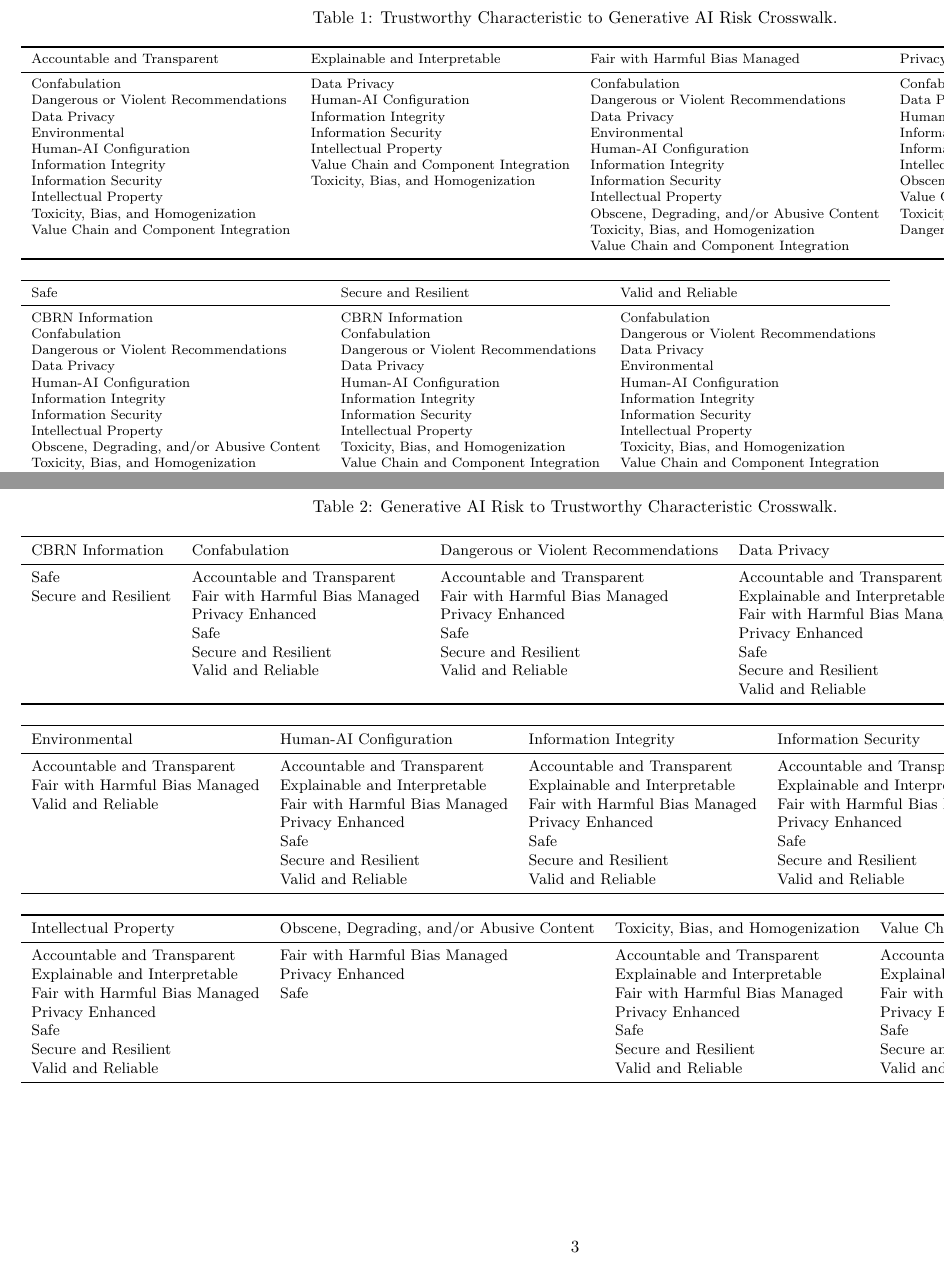
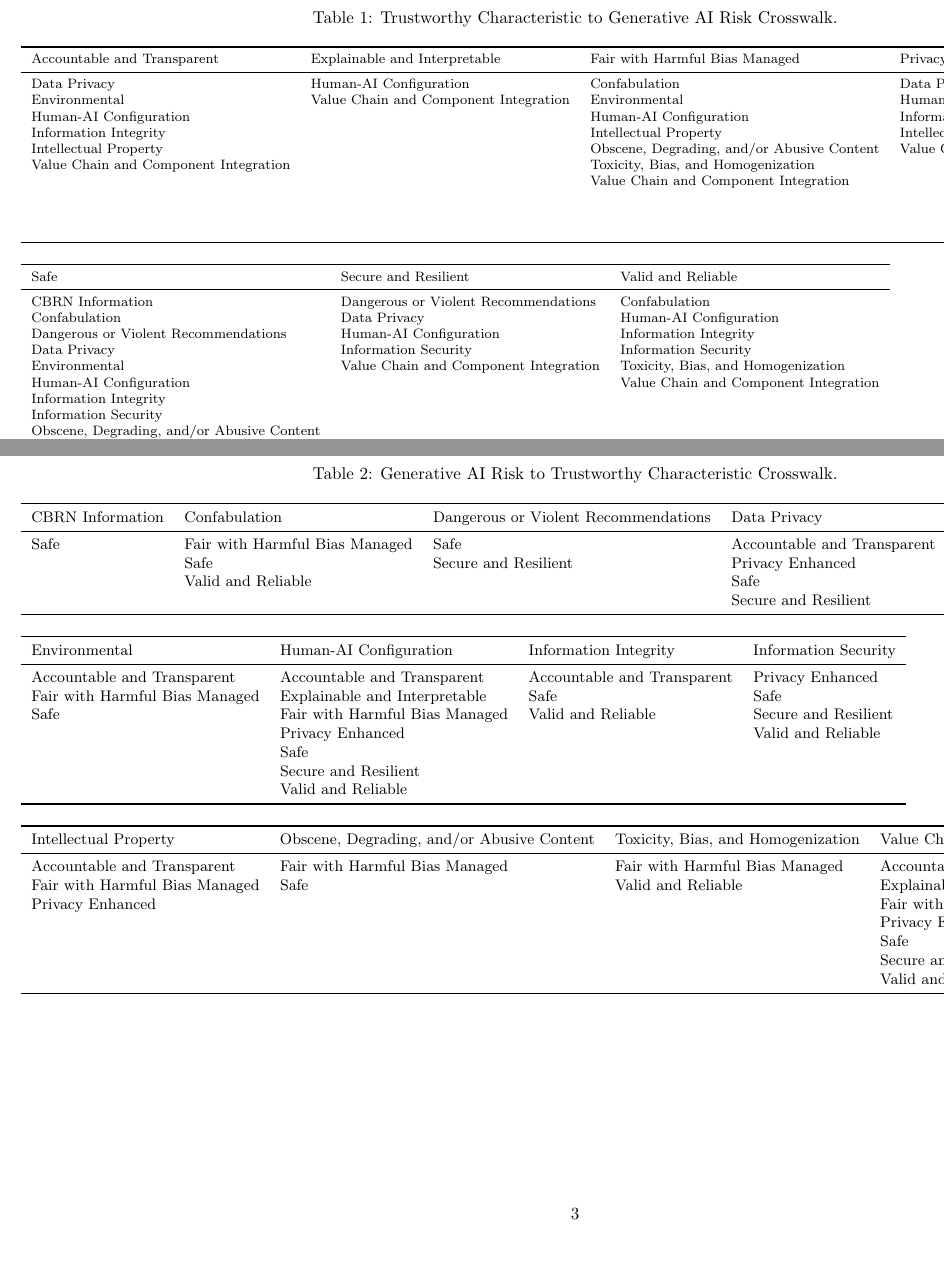
Before and after one commit to jphall663/gai_risk_management, a LaTeX paper (nist/main.tex): two parts of pages 2 and 3 of 10, joined at a grey line, cut so that both start at the same text, the shorter picture padded with empty space. Compiled offline with pdfLaTeX.

Commit message:
more updates to evals

```diff
--- a/nist/main.tex
+++ b/nist/main.tex
@@ -116,10 +116,13 @@ Thank you to Bernie Siskin and Nick Schmidt of BLDS and Eric Sublett of Relman C
 		\toprule
 		Accountable and Transparent & Explainable and Interpretable & Fair with Harmful Bias Managed & Privacy Enhanced \\
 		\midrule
-		Confabulation & Data Privacy & Confabulation & Confabulation \\
-		Dangerous or Violent Recommendations & Human-AI Configuration & Dangerous or Violent Recommendations & Data Privacy \\
-		Data Privacy & Information Integrity & Data Privacy & Human-AI Configuration \\
-		Environmental & Information Security & Environmental & Information Integrity \\
-		Human-AI Configuration & Intellectual Property & Human-AI Configuration & Information Security \\
-		Information Integrity & Value Chain and Component Integration & Information Integrity & Intellectual Property \\
-		Information Security & Toxicity, Bias, and Homogenization & Information Security & Obscene, Degrading, and/or Abusive Content \\
+		Data Privacy & Human-AI Configuration & Confabulation & Data Privacy \\
+		Environmental & Value Chain and Component Integration & Environmental & Human-AI Configuration \\
+		Human-AI Configuration &  & Human-AI Configuration & Information Security \\
+		Information Integrity &  & Intellectual Property & Intellectual Property \\
+		Intellectual Property &  & Obscene, Degrading, and/or Abusive Content & Value Chain and Component Integration \\
+		Value Chain and Component Integration &  & Toxicity, Bias, and Homogenization &  \\
+ 		&  & Value Chain and Component Integration &  \\
+ 		&  &  &  \\
+ 		&  &  &  \\
+ 		&  &  &  \\
@@ -168,14 +166,11 @@ Thank you to Bernie Siskin and Nick Schmidt of BLDS and Eric Sublett of Relman C
 		\toprule
 		CBRN Information & Confabulation & Dangerous or Violent Recommendations & Data Privacy \\
 		\midrule
-		Safe & Accountable and Transparent & Accountable and Transparent & Accountable and Transparent \\
-		Secure and Resilient & Fair with Harmful Bias Managed & Fair with Harmful Bias Managed & Explainable and Interpretable \\
-		& Privacy Enhanced & Privacy Enhanced & Fair with Harmful Bias Managed \\
-		& Safe & Safe & Privacy Enhanced \\
-		& Secure and Resilient & Secure and Resilient & Safe \\
-		& Valid and Reliable & Valid and Reliable & Secure and Resilient \\
-		&  &  & Valid and Reliable \\
-		\bottomrule
+		Safe & Fair with Harmful Bias Managed & Safe & Accountable and Transparent \\
+ 		& Safe & Secure and Resilient & Privacy Enhanced \\
+ 		& Valid and Reliable &  & Safe \\
+ 		&  &  & Secure and Resilient \\
+	\bottomrule
 	\end{tabular}
 	\newline
 	\vspace{10pt}
@@ -184,13 +179,13 @@ Thank you to Bernie Siskin and Nick Schmidt of BLDS and Eric Sublett of Relman C
 		\toprule
 		Environmental & Human-AI Configuration & Information Integrity & Information Security \\
 		\midrule
-		Accountable and Transparent & Accountable and Transparent & Accountable and Transparent & Accountable and Transparent \\
-		Fair with Harmful Bias Managed & Explainable and Interpretable & Explainable and Interpretable & Explainable and Interpretable \\
-		Valid and Reliable & Fair with Harmful Bias Managed & Fair with Harmful Bias Managed & Fair with Harmful Bias Managed \\
-		& Privacy Enhanced & Privacy Enhanced & Privacy Enhanced \\
-		& Safe & Safe & Safe \\
-		& Secure and Resilient & Secure and Resilient & Secure and Resilient \\
-		& Valid and Reliable & Valid and Reliable & Valid and Reliable \\
+		Accountable and Transparent & Accountable and Transparent & Accountable and Transparent & Privacy Enhanced \\
+		Fair with Harmful Bias Managed & Explainable and Interpretable & Safe & Safe \\
+		Safe & Fair with Harmful Bias Managed & Valid and Reliable & Secure and Resilient \\
+ 		& Privacy Enhanced &  & Valid and Reliable \\
+ 		& Safe &  &  \\
+ 		& Secure and Resilient &  &  \\
+ 		& Valid and Reliable &  &  \\
 		\bottomrule
 	\end{tabular}
 	\newline
@@ -200,5 +195,10 @@ Thank you to Bernie Siskin and Nick Schmidt of BLDS and Eric Sublett of Relman C
 		\toprule
 		Intellectual Property & Obscene, Degrading, and/or Abusive Content & Toxicity, Bias, and Homogenization & Value Chain and Component Integration \\
 		\midrule
-		Accountable and Transparent & Fair with Harmful Bias Managed & Accountable and Transparent & Accountable and Transparent \\
-		Explainable and Interpretable & Privacy Enhanced & Explainable and Interpretable & Explainable and Interpretable \\
+		Accountable and Transparent & Fair with Harmful Bias Managed & Fair with Harmful Bias Managed & Accountable and Transparent \\
+		Fair with Harmful Bias Managed & Safe & Valid and Reliable & Explainable and Interpretable \\
+		Privacy Enhanced &  &  & Fair with Harmful Bias Managed \\
+ 		&  &  & Privacy Enhanced \\
+ 		&  &  & Safe \\
+ 		&  &  & Secure and Resilient \\
+ 		&  &  & Valid and Reliable \\
```
Also changed, not shown: data/tc_gai_risk_crosswalk.csv (+10 -11 lines), nist/main.pdf, nist/main.tex (28 more changed lines), 11 other files.
